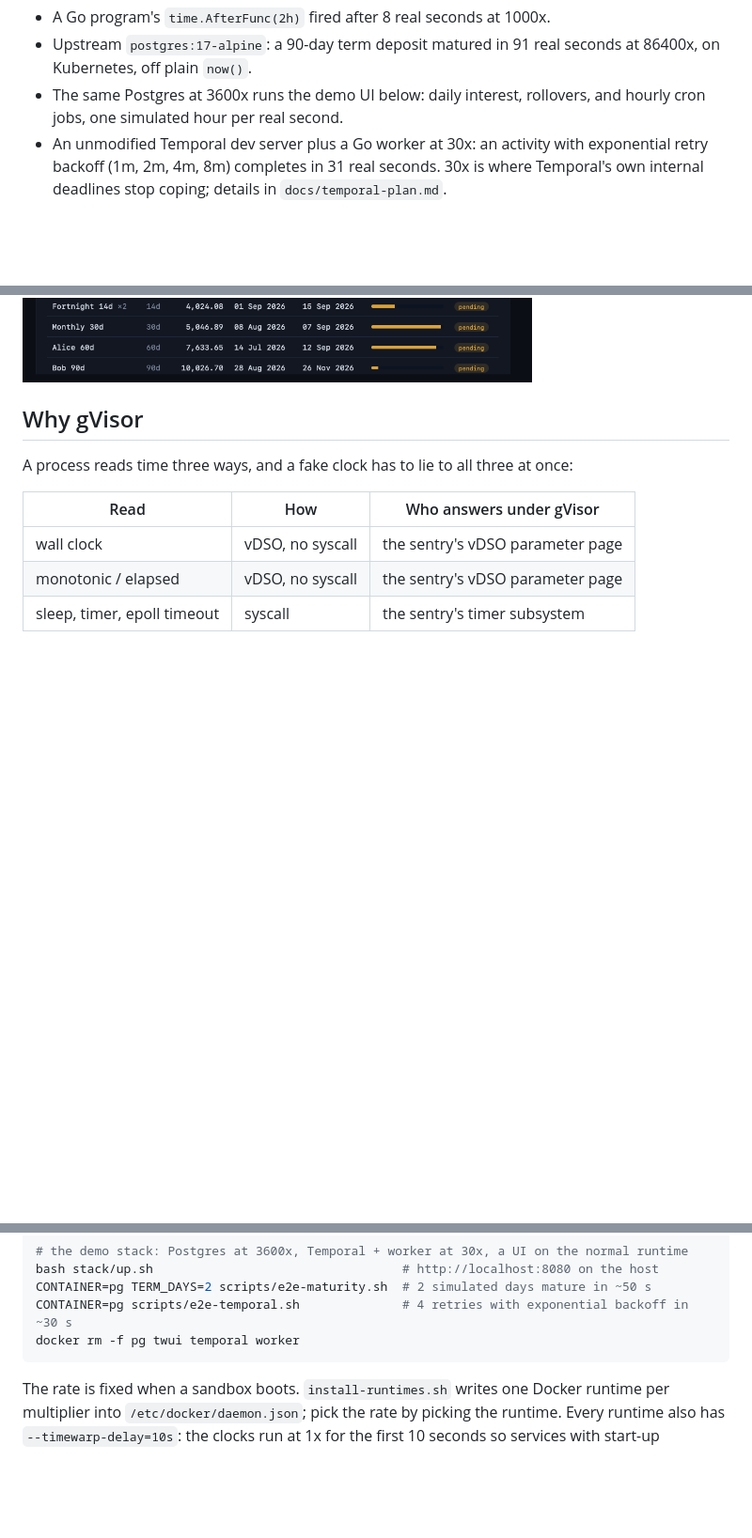
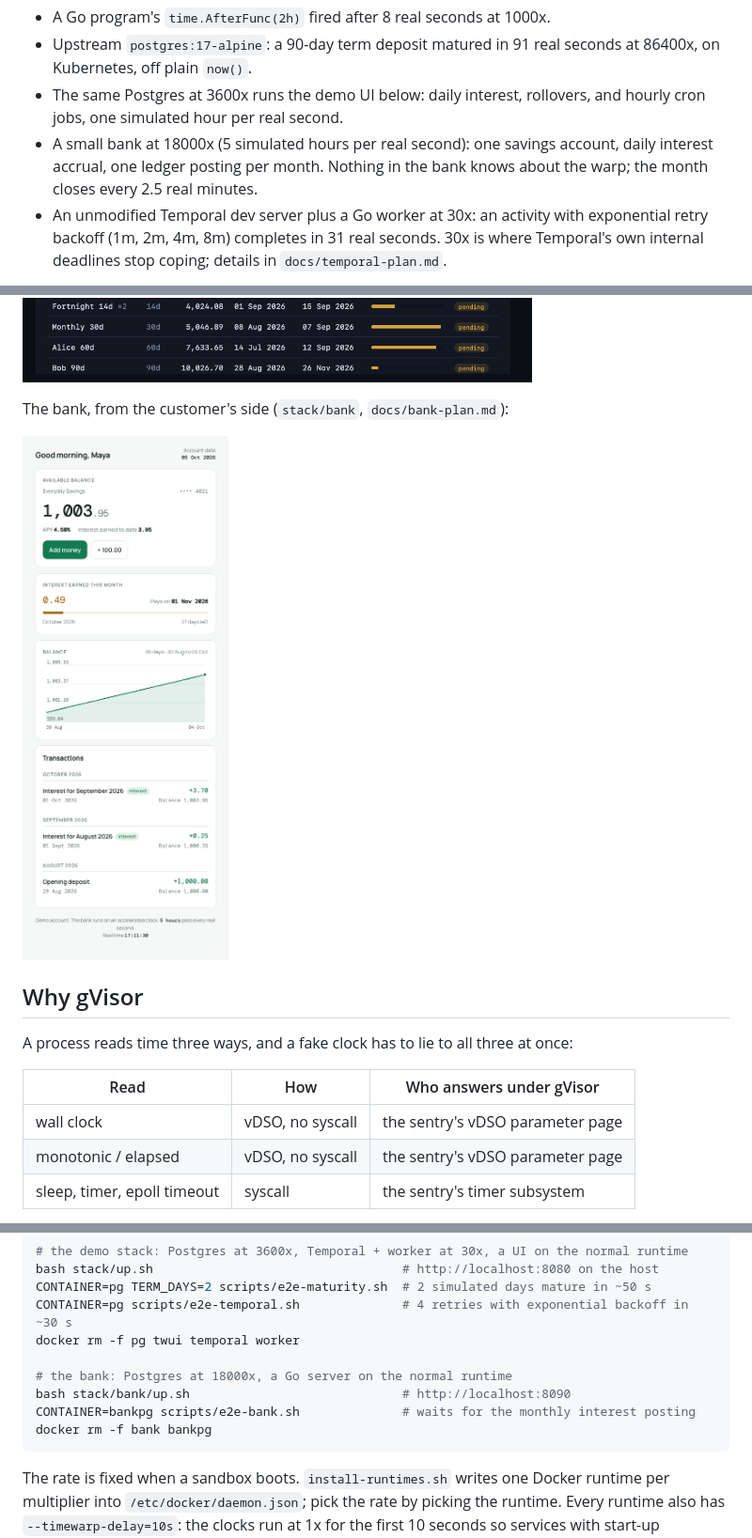
Before and after one commit to GuitarWag/timewarp-gvisor, a Markdown page: README.md, 3 parts joined by grey strips. Shown at 94% size. GitHub-like rendering; pictures changed too: docs/bank-ui.png (added); blank space fills up the shorter version.

````diff
--- a/README.md
+++ b/README.md
@@ -21,12 +21,19 @@ Measured results, all with zero changes to the workload:
   at 86400x, on Kubernetes, off plain `now()`.
 - The same Postgres at 3600x runs the demo UI below: daily interest, rollovers,
   and hourly cron jobs, one simulated hour per real second.
+- A small bank at 18000x (5 simulated hours per real second): one savings
+  account, daily interest accrual, one ledger posting per month. Nothing in the
+  bank knows about the warp; the month closes every 2.5 real minutes.
 - An unmodified Temporal dev server plus a Go worker at 30x: an activity with
   exponential retry backoff (1m, 2m, 4m, 8m) completes in 31 real seconds.
   30x is where Temporal's own internal deadlines stop coping; details in
   `docs/temporal-plan.md`.
 
 ![Demo UI: simulated clock at 3600x next to real time, events per hour, term deposits](docs/stack-ui.png)
+
+The bank, from the customer's side (`stack/bank`, `docs/bank-plan.md`):
+
+![Savings account: balance, interest earned this month, balance line, ledger](docs/bank-ui.png)
 
 ## Why gVisor
 
@@ -74,6 +81,11 @@ bash stack/up.sh                                  # http://localhost:8080 on the
 CONTAINER=pg TERM_DAYS=2 scripts/e2e-maturity.sh  # 2 simulated days mature in ~50 s
 CONTAINER=pg scripts/e2e-temporal.sh              # 4 retries with exponential backoff in ~30 s
 docker rm -f pg twui temporal worker
+
+# the bank: Postgres at 18000x, a Go server on the normal runtime
+bash stack/bank/up.sh                             # http://localhost:8090
+CONTAINER=bankpg scripts/e2e-bank.sh              # waits for the monthly interest posting
+docker rm -f bank bankpg
 ```
 
 The rate is fixed when a sandbox boots. `install-runtimes.sh` writes one Docker
````
Also changed, not shown: other parts of README.md (+2 -1 lines), AGENTS.md (+4 -1 lines), CLAUDE.md (+4 -1 lines), docs/bank-plan.md (added, +80 -0 lines), 11 other files.
